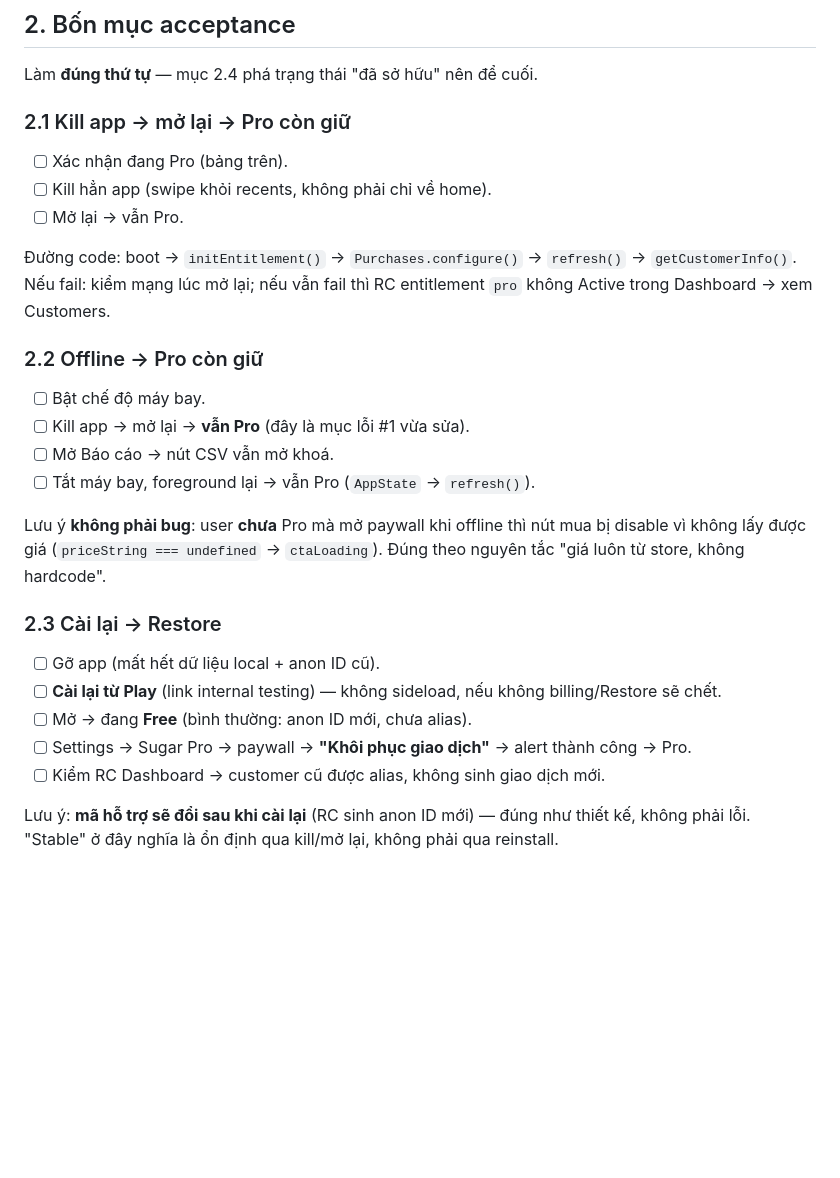
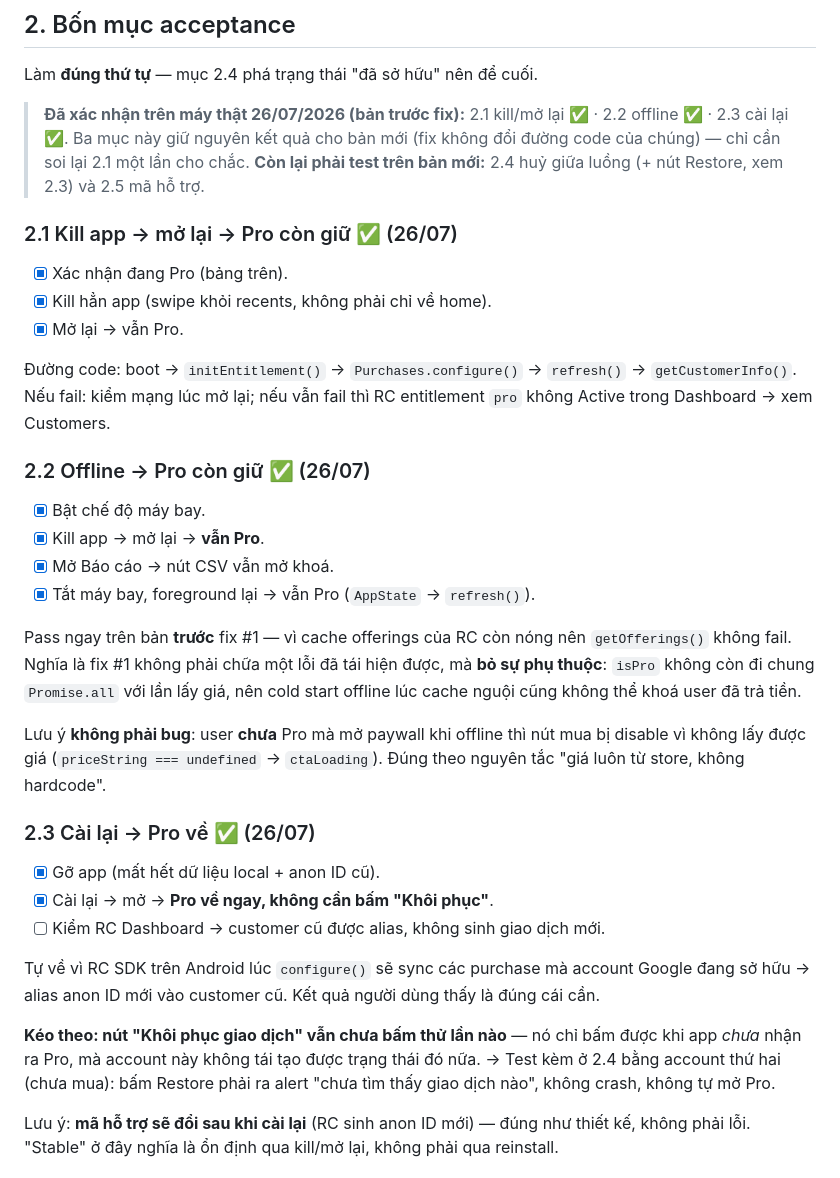
Before and after one commit to thang-39/sugar, a Markdown page: docs/plans/2026-07-25-session-23-buoc-7-acceptance.md, the part around the change. GitHub-like rendering; blank space fills up the shorter version.

Commit message:
docs: record Bước 7 device results — kill/reopen, offline, reinstall verified
Verified on a real device 2026-07-26 (build predating commit 1d58409): Pro
survives kill/reopen, survives airplane mode, and returns after a reinstall
without tapping Restore (the Android RC SDK syncs purchases the Play account
owns at configure(), aliasing the fresh anonymous id).

Two consequences recorded rather than glossed over:

- Offline passed on the unfixed build because RC's offerings cache was warm.
  The Promise.allSettled change therefore removes a dependency, it does not fix
  a reproduced failure — noted as such so the next reader doesn't over-trust it.
- Because reinstall auto-restored, the paywall's Restore button is still
  unexercised; it is only reachable while the app doesn't recognize Pro. Folded
  into the mid-flow-cancel test, which needs a second non-owning account anyway.

Also corrects the testing route: sideloaded EAS APKs are signed with the upload
key while Play re-signs its copy, so Play Billing throws DEVELOPER_ERROR. Test
via production .aab on the Internal testing track — that artifact is then
promoted to Production, no rebuild.

Co-Authored-By: Claude Opus 5 (1M context) <noreply@anthropic.com>

```diff
--- a/docs/plans/2026-07-25-session-23-buoc-7-acceptance.md
+++ b/docs/plans/2026-07-25-session-23-buoc-7-acceptance.md
@@ -62,29 +62,42 @@ lên Production, không build lại lần nữa.
 
 Làm **đúng thứ tự** — mục 2.4 phá trạng thái "đã sở hữu" nên để cuối.
 
-### 2.1 Kill app → mở lại → Pro còn giữ
-- [ ] Xác nhận đang Pro (bảng trên).
-- [ ] Kill hẳn app (swipe khỏi recents, không phải chỉ về home).
-- [ ] Mở lại → vẫn Pro.
+> **Đã xác nhận trên máy thật 26/07/2026 (bản trước fix):** 2.1 kill/mở lại ✅ · 2.2 offline ✅ · 2.3 cài lại ✅.
+> Ba mục này giữ nguyên kết quả cho bản mới (fix không đổi đường code của chúng) — chỉ cần soi lại 2.1 một lần cho chắc.
+> **Còn lại phải test trên bản mới:** 2.4 huỷ giữa luồng (+ nút Restore, xem 2.3) và 2.5 mã hỗ trợ.
+
+### 2.1 Kill app → mở lại → Pro còn giữ ✅ (26/07)
+- [x] Xác nhận đang Pro (bảng trên).
+- [x] Kill hẳn app (swipe khỏi recents, không phải chỉ về home).
+- [x] Mở lại → vẫn Pro.
 
 Đường code: boot → `initEntitlement()` → `Purchases.configure()` → `refresh()` → `getCustomerInfo()`.
 Nếu fail: kiểm mạng lúc mở lại; nếu vẫn fail thì RC entitlement `pro` không Active trong Dashboard → xem Customers.
 
-### 2.2 Offline → Pro còn giữ
-- [ ] Bật chế độ máy bay.
-- [ ] Kill app → mở lại → **vẫn Pro** (đây là mục lỗi #1 vừa sửa).
-- [ ] Mở Báo cáo → nút CSV vẫn mở khoá.
-- [ ] Tắt máy bay, foreground lại → vẫn Pro (`AppState` → `refresh()`).
+### 2.2 Offline → Pro còn giữ ✅ (26/07)
+- [x] Bật chế độ máy bay.
+- [x] Kill app → mở lại → **vẫn Pro**.
+- [x] Mở Báo cáo → nút CSV vẫn mở khoá.
+- [x] Tắt máy bay, foreground lại → vẫn Pro (`AppState` → `refresh()`).
+
+Pass ngay trên bản **trước** fix #1 — vì cache offerings của RC còn nóng nên `getOfferings()` không fail.
+Nghĩa là fix #1 không phải chữa một lỗi đã tái hiện được, mà **bỏ sự phụ thuộc**: `isPro` không còn đi chung
+`Promise.all` với lần lấy giá, nên cold start offline lúc cache nguội cũng không thể khoá user đã trả tiền.
 
 Lưu ý **không phải bug**: user **chưa** Pro mà mở paywall khi offline thì nút mua bị disable vì không lấy được giá
 (`priceString === undefined` → `ctaLoading`). Đúng theo nguyên tắc "giá luôn từ store, không hardcode".
 
-### 2.3 Cài lại → Restore
-- [ ] Gỡ app (mất hết dữ liệu local + anon ID cũ).
-- [ ] **Cài lại từ Play** (link internal testing) — không sideload, nếu không billing/Restore sẽ chết.
-- [ ] Mở → đang **Free** (bình thường: anon ID mới, chưa alias).
-- [ ] Settings → Sugar Pro → paywall → **"Khôi phục giao dịch"** → alert thành công → Pro.
+### 2.3 Cài lại → Pro về ✅ (26/07)
+- [x] Gỡ app (mất hết dữ liệu local + anon ID cũ).
+- [x] Cài lại → mở → **Pro về ngay, không cần bấm "Khôi phục"**.
 - [ ] Kiểm RC Dashboard → customer cũ được alias, không sinh giao dịch mới.
+
+Tự về vì RC SDK trên Android lúc `configure()` sẽ sync các purchase mà account Google đang sở hữu → alias anon ID
+mới vào customer cũ. Kết quả người dùng thấy là đúng cái cần.
+
+**Kéo theo: nút "Khôi phục giao dịch" vẫn chưa bấm thử lần nào** — nó chỉ bấm được khi app *chưa* nhận ra Pro,
+mà account này không tái tạo được trạng thái đó nữa. → Test kèm ở 2.4 bằng account thứ hai (chưa mua):
+bấm Restore phải ra alert "chưa tìm thấy giao dịch nào", không crash, không tự mở Pro.
 
 Lưu ý: **mã hỗ trợ sẽ đổi sau khi cài lại** (RC sinh anon ID mới) — đúng như thiết kế, không phải lỗi.
 "Stable" ở đây nghĩa là ổn định qua kill/mở lại, không phải qua reinstall.
```
Also changed, not shown: PLAN-2.md (+15 -6 lines).
